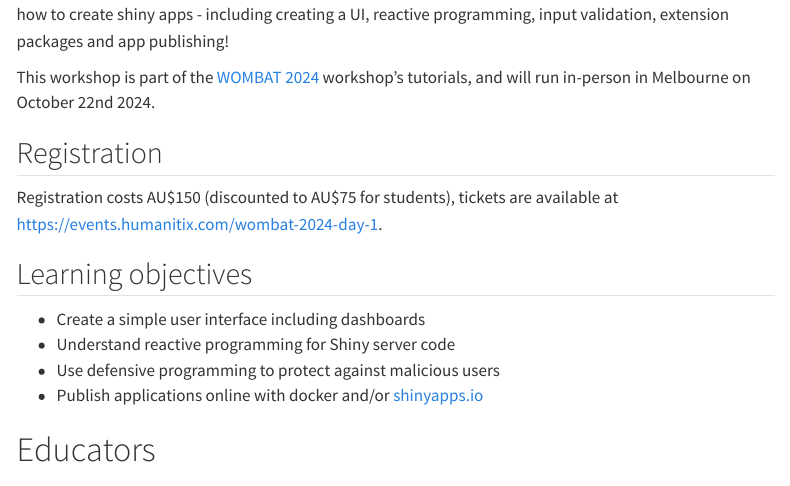
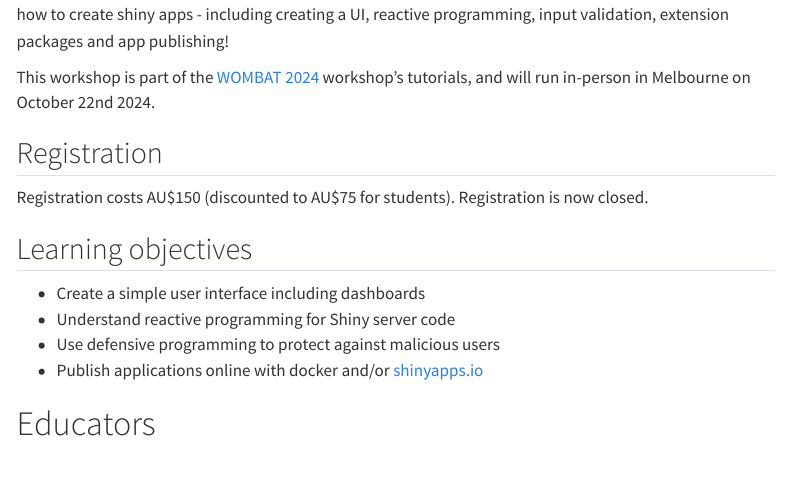
Before and after one commit to mitchelloharawild/workshop-shiny-wombat24, a Quarto document (index.qmd): the page in a window 1100 px wide, from 380 px down. Rendered offline with R 4.5, knitr and Pandoc in place of Quarto, with nearby package versions; menus at the side of the page are left out.

Commit message:
Close registration

```diff
--- a/index.qmd
+++ b/index.qmd
@@ -14,7 +14,7 @@ This workshop is part of the [WOMBAT 2024](https://wombat2024.numbat.space/) wor
 
 ## Registration
 
-Registration costs AU\$150 (discounted to AU\$75 for students), tickets are available at <https://events.humanitix.com/wombat-2024-day-1>.
+Registration costs AU\$150 (discounted to AU\$75 for students). Registration is now closed.
 
 ## Learning objectives
 
```
